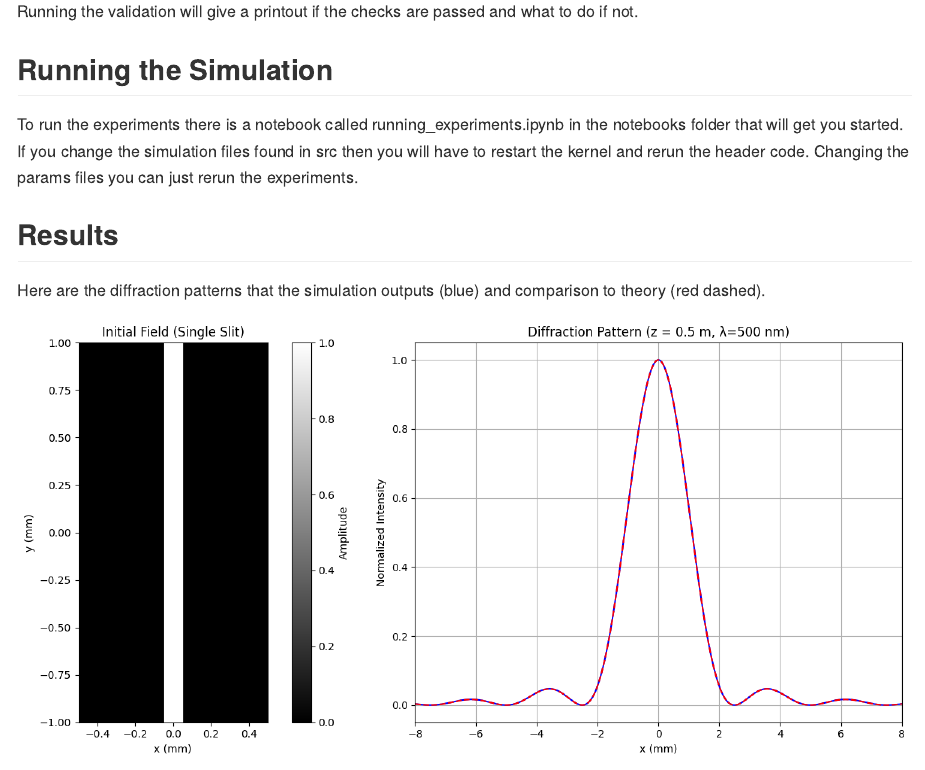
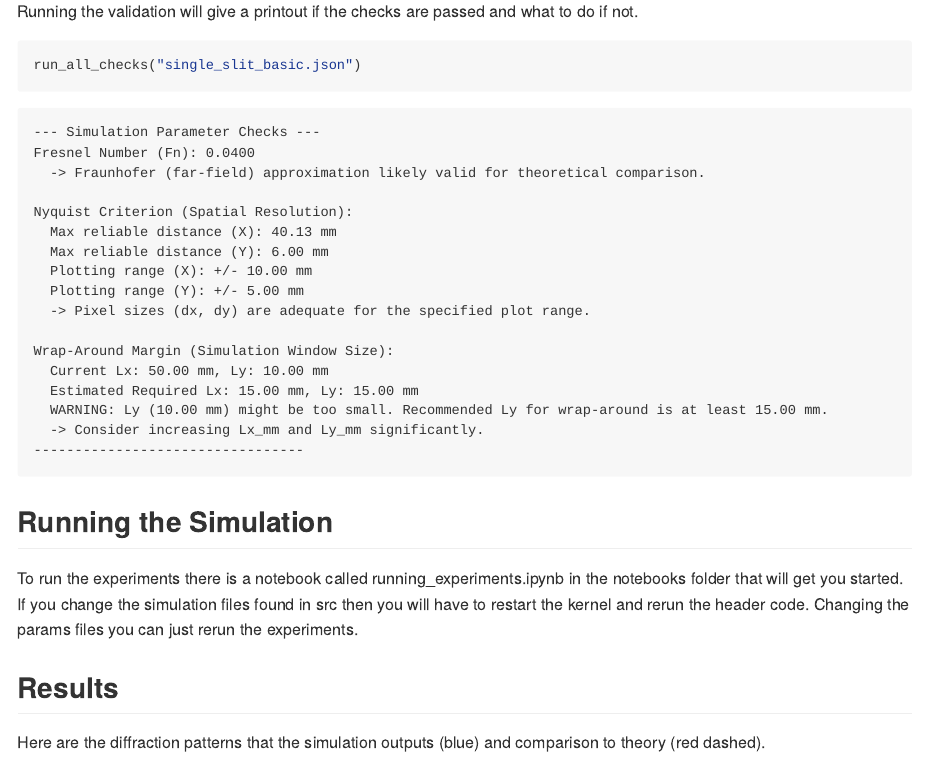
Before and after one commit to evanfrang/lightpy, a Quarto document (README.qmd): the page in a window 1100 px wide, from 1850 px down. The pictures show the output file README.md that the author committed with the source, drawn offline in the style of GitHub.

Commit message:
add validation output to readme

````diff
--- a/README.qmd
+++ b/README.qmd
@@ -96,6 +96,30 @@ Fresnel Number Check, Nyquist Criterion, and Wrap-Around Check
 
 Running the validation will give a printout if the checks are passed and what to do if not.
 
+```python
+run_all_checks("single_slit_basic.json")
+```
+```
+--- Simulation Parameter Checks ---
+Fresnel Number (Fn): 0.0400
+  -> Fraunhofer (far-field) approximation likely valid for theoretical comparison.
+
+Nyquist Criterion (Spatial Resolution):
+  Max reliable distance (X): 40.13 mm
+  Max reliable distance (Y): 6.00 mm
+  Plotting range (X): +/- 10.00 mm
+  Plotting range (Y): +/- 5.00 mm
+  -> Pixel sizes (dx, dy) are adequate for the specified plot range.
+
+Wrap-Around Margin (Simulation Window Size):
+  Current Lx: 50.00 mm, Ly: 10.00 mm
+  Estimated Required Lx: 15.00 mm, Ly: 15.00 mm
+  WARNING: Ly (10.00 mm) might be too small. Recommended Ly for wrap-around is at least 15.00 mm.
+  -> Consider increasing Lx_mm and Ly_mm significantly.
+---------------------------------
+```
+
+
 ## Running the Simulation
 
 To run the experiments there is a notebook called running_experiments.ipynb in the notebooks folder that will get you started.
````
Also changed, not shown: README.md.
